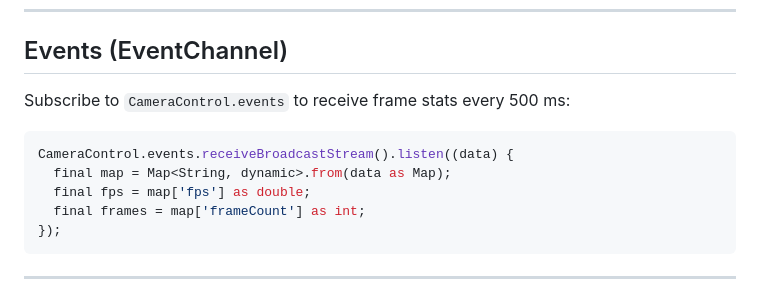
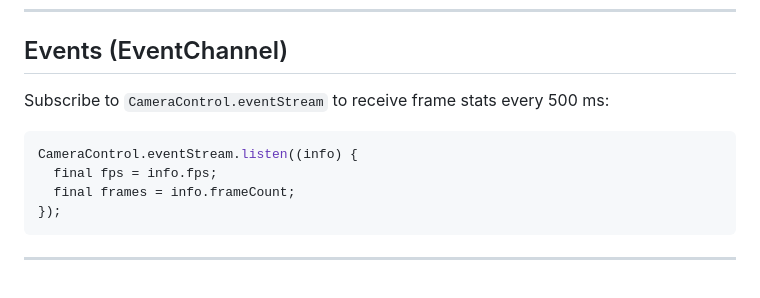
Before and after one commit to Shreeyak/eva_stitcher_minimal, a Markdown page: packages/eva_camera/README.md, the part around the change. GitHub-like rendering.

Commit message:
Potential fix for pull request finding
Co-authored-by: Copilot Autofix powered by AI <175728472+Copilot@users.noreply.github.com>

````diff
--- a/packages/eva_camera/README.md
+++ b/packages/eva_camera/README.md
@@ -212,13 +212,12 @@ All methods are static on `CameraControl`. Returns are `Future<void>` unless not
 
 ## Events (EventChannel)
 
-Subscribe to `CameraControl.events` to receive frame stats every 500 ms:
+Subscribe to `CameraControl.eventStream` to receive frame stats every 500 ms:
 
 ```dart
-CameraControl.events.receiveBroadcastStream().listen((data) {
-  final map = Map<String, dynamic>.from(data as Map);
-  final fps = map['fps'] as double;
-  final frames = map['frameCount'] as int;
+CameraControl.eventStream.listen((info) {
+  final fps = info.fps;
+  final frames = info.frameCount;
 });
 ```
 
````
